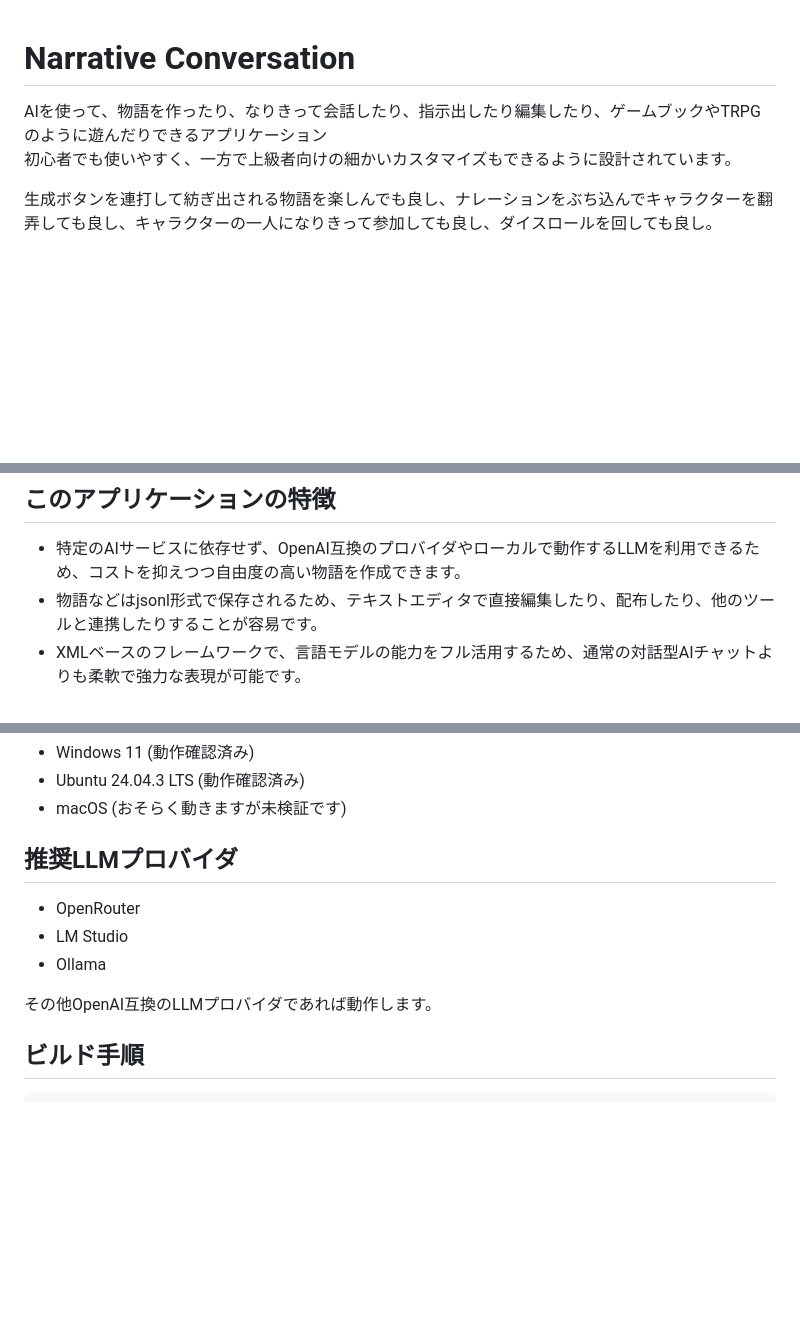
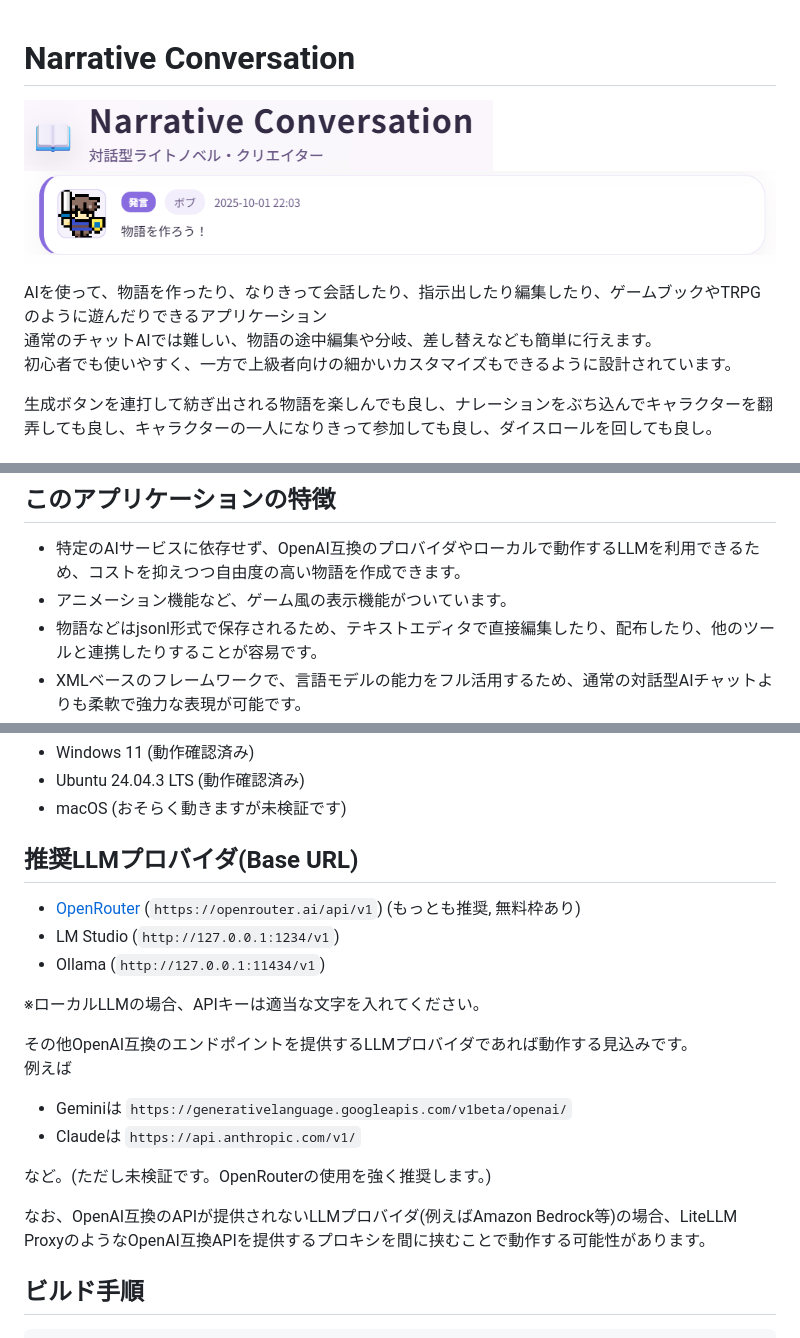
Before and after one commit to gpsnmeajp/NarrativeConversation, a Markdown page: README.md, 3 parts joined by grey strips. Rendered like a GitHub page; pictures changed too: doc/image-1.png (added), doc/image-2.png (added); blank space fills up the shorter version.

Commit message:
README.mdに画像を追加し、アプリケーションの特徴を更新

```diff
--- a/README.md
+++ b/README.md
@@ -1,5 +1,9 @@
 # Narrative Conversation
+![alt text](doc/image-1.png)
+![alt text](doc/image-2.png)
+
 AIを使って、物語を作ったり、なりきって会話したり、指示出したり編集したり、ゲームブックやTRPGのように遊んだりできるアプリケーション
+通常のチャットAIでは難しい、物語の途中編集や分岐、差し替えなども簡単に行えます。
 初心者でも使いやすく、一方で上級者向けの細かいカスタマイズもできるように設計されています。
 
 生成ボタンを連打して紡ぎ出される物語を楽しんでも良し、ナレーションをぶち込んでキャラクターを翻弄しても良し、キャラクターの一人になりきって参加しても良し、ダイスロールを回しても良し。
@@ -25,6 +29,7 @@ AIを使って、物語を作ったり、なりきって会話したり、指示
 ## このアプリケーションの特徴
 
 + 特定のAIサービスに依存せず、OpenAI互換のプロバイダやローカルで動作するLLMを利用できるため、コストを抑えつつ自由度の高い物語を作成できます。
++ アニメーション機能など、ゲーム風の表示機能がついています。
 + 物語などはjsonl形式で保存されるため、テキストエディタで直接編集したり、配布したり、他のツールと連携したりすることが容易です。
 + XMLベースのフレームワークで、言語モデルの能力をフル活用するため、通常の対話型AIチャットよりも柔軟で強力な表現が可能です。
 + 世界観やキャラクターを一つづつ設定できる他、発言や行動一つごとに保存・管理されるため、あとからの編集や修正、物語の分岐などの管理がとても簡単です。
@@ -43,12 +48,22 @@ AIを使って、物語を作ったり、なりきって会話したり、指示
 + Ubuntu 24.04.3 LTS (動作確認済み)
 + macOS (おそらく動きますが未検証です)
 
-## 推奨LLMプロバイダ
-+ OpenRouter
-+ LM Studio
-+ Ollama
+## 推奨LLMプロバイダ(Base URL)
++ [OpenRouter](https://openrouter.ai/) (`https://openrouter.ai/api/v1`) (もっとも推奨, 無料枠あり)
++ LM Studio (`http://127.0.0.1:1234/v1`)
++ Ollama (`http://127.0.0.1:11434/v1`)
 
-その他OpenAI互換のLLMプロバイダであれば動作します。
+※ローカルLLMの場合、APIキーは適当な文字を入れてください。
+
+その他OpenAI互換のエンドポイントを提供するLLMプロバイダであれば動作する見込みです。
+例えば
+
++ Geminiは `https://generativelanguage.googleapis.com/v1beta/openai/`
++ Claudeは `https://api.anthropic.com/v1/`
+
+など。(ただし未検証です。OpenRouterの使用を強く推奨します。)
+
+なお、OpenAI互換のAPIが提供されないLLMプロバイダ(例えばAmazon Bedrock等)の場合、LiteLLM ProxyのようなOpenAI互換APIを提供するプロキシを間に挟むことで動作する可能性があります。
 
 ## ビルド手順
 
```
